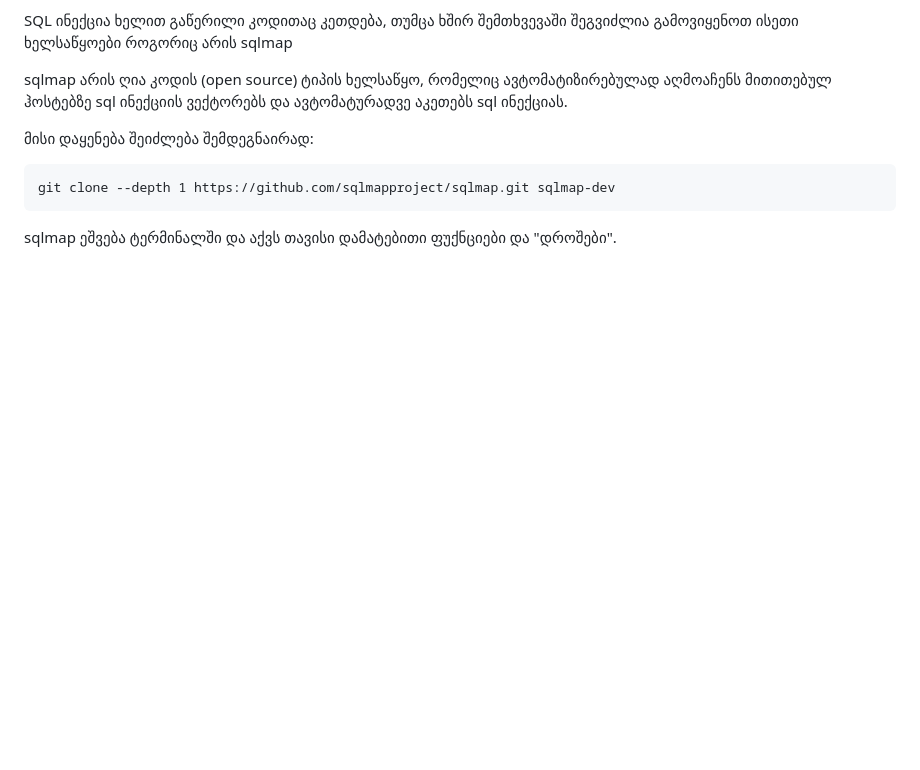
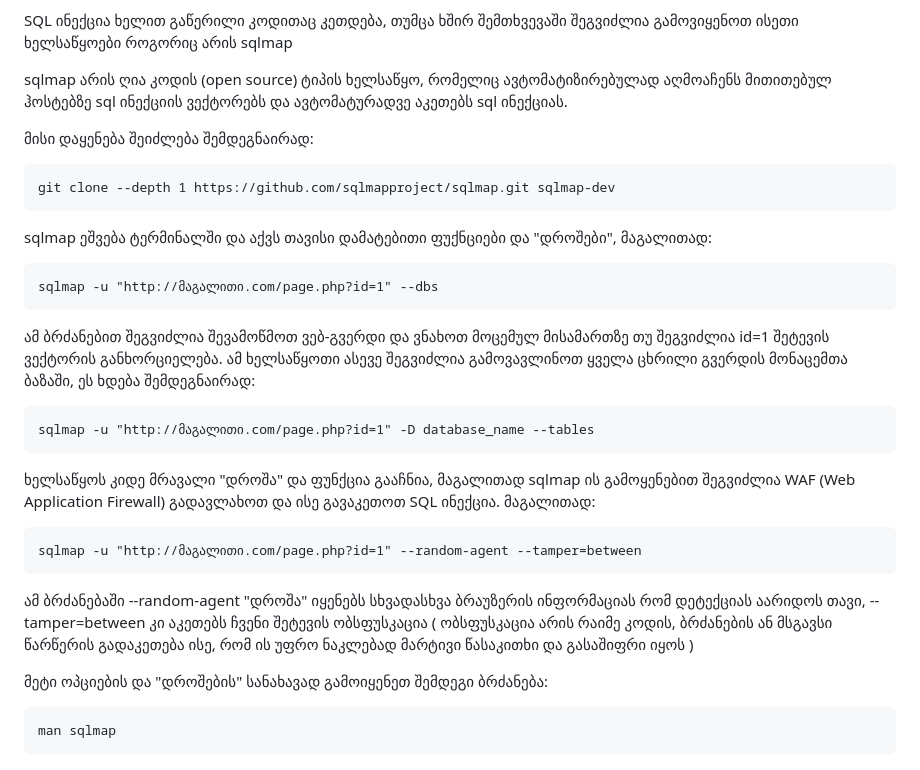
Before and after one commit to firelordzuka/Getting-started-with-CTF-challanges-GEO, a Markdown page: "ხელსაწყოები" და მათი გამოყენება.md, the part around the change. Rendered like a GitHub page; blank space fills up the shorter version.

````diff
--- a/"ხელსაწყოები" და მათი გამოყენება.md
+++ b/"ხელსაწყოები" და მათი გამოყენება.md
@@ -182,4 +182,29 @@ sqlmap არის ღია კოდის (open source) ტიპის ხ
 git clone --depth 1 https://github.com/sqlmapproject/sqlmap.git sqlmap-dev
 ```
 
-sqlmap ეშვება ტერმინალში და აქვს თავისი დამატებითი ფუქნციები და "დროშები".
+sqlmap ეშვება ტერმინალში და აქვს თავისი დამატებითი ფუქნციები და "დროშები", მაგალითად:
+
+```
+sqlmap -u "http://მაგალითი.com/page.php?id=1" --dbs
+```
+ამ ბრძანებით შეგვიძლია შევამოწმოთ ვებ-გვერდი და ვნახოთ მოცემულ მისამართზე თუ შეგვიძლია id=1 შეტევის ვექტორის განხორციელება. ამ ხელსაწყოთი ასევე შეგვიძლია
+გამოვავლინოთ ყველა ცხრილი გვერდის მონაცემთა ბაზაში, ეს ხდება შემდეგნაირად:
+
+```
+sqlmap -u "http://მაგალითი.com/page.php?id=1" -D database_name --tables
+```
+
+ხელსაწყოს კიდე მრავალი "დროშა" და ფუნქცია გააჩნია, მაგალითად sqlmap ის გამოყენებით შეგვიძლია WAF (Web Application Firewall) გადავლახოთ და ისე გავაკეთოთ SQL ინექცია. მაგალითად:
+
+```
+sqlmap -u "http://მაგალითი.com/page.php?id=1" --random-agent --tamper=between
+```
+
+ამ ბრძანებაში --random-agent "დროშა" იყენებს სხვადასხვა ბრაუზერის ინფორმაციას რომ დეტექციას აარიდოს თავი, --tamper=between კი აკეთებს ჩვენი შეტევის ობსფუსკაცია ( ობსფუსკაცია არის რაიმე კოდის, ბრძანების ან მსგავსი წარწერის გადაკეთება ისე, რომ ის უფრო ნაკლებად მარტივი წასაკითხი და გასაშიფრი იყოს )
+
+
+მეტი ოპციების და "დროშების" სანახავად გამოიყენეთ შემდეგი ბრძანება:
+
+```
+man sqlmap
+```
````
